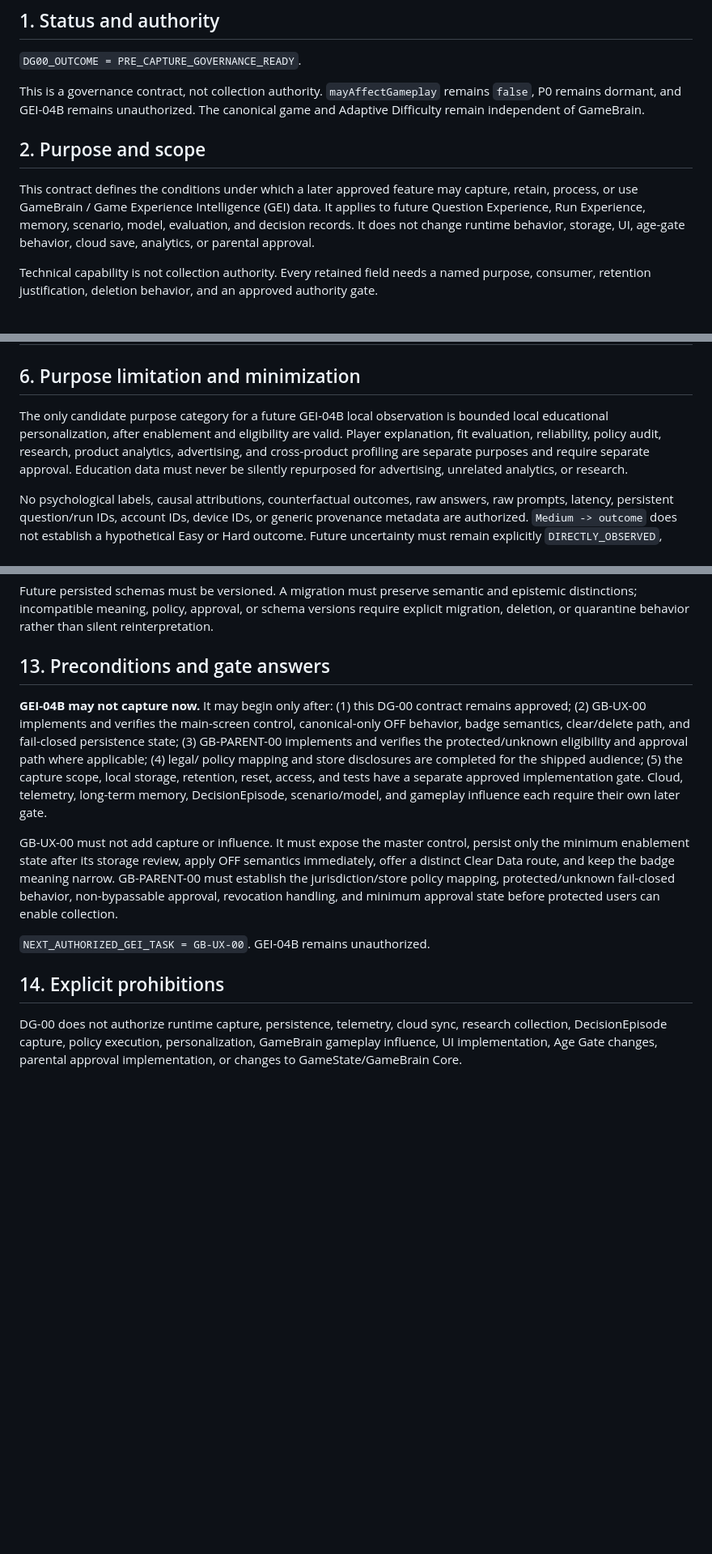
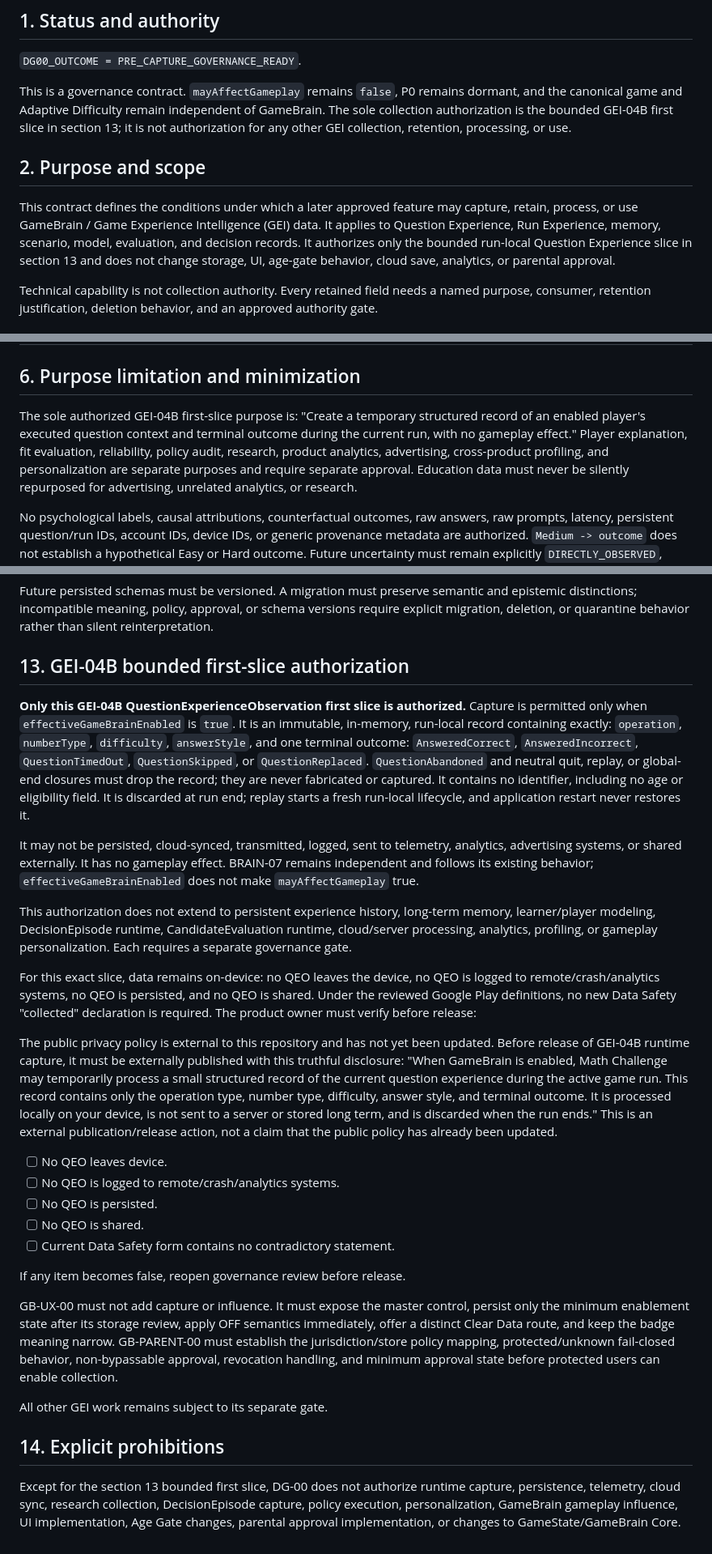
Before and after one commit to Strike87/math-challenge-flutter, a Markdown page: docs/game_brain_dg00_pre_capture_data_governance.md, 3 parts joined by grey strips. Shown at 81% size. Rendered like a GitHub page; blank space fills up the shorter version.

Commit message:
Align GEI run-local capture governance

```diff
--- a/docs/game_brain_dg00_pre_capture_data_governance.md
+++ b/docs/game_brain_dg00_pre_capture_data_governance.md
@@ -4,18 +4,20 @@
 
 `DG00_OUTCOME = PRE_CAPTURE_GOVERNANCE_READY`.
 
-This is a governance contract, not collection authority. `mayAffectGameplay`
-remains `false`, P0 remains dormant, and GEI-04B remains unauthorized. The
-canonical game and Adaptive Difficulty remain independent of GameBrain.
+This is a governance contract. `mayAffectGameplay` remains `false`, P0 remains
+dormant, and the canonical game and Adaptive Difficulty remain independent of
+GameBrain. The sole collection authorization is the bounded GEI-04B first
+slice in section 13; it is not authorization for any other GEI collection,
+retention, processing, or use.
 
 ## 2. Purpose and scope
 
 This contract defines the conditions under which a later approved feature may
 capture, retain, process, or use GameBrain / Game Experience Intelligence
-(GEI) data. It applies to future Question Experience, Run Experience, memory,
-scenario, model, evaluation, and decision records. It does not change runtime
-behavior, storage, UI, age-gate behavior, cloud save, analytics, or parental
-approval.
+(GEI) data. It applies to Question Experience, Run Experience, memory,
+scenario, model, evaluation, and decision records. It authorizes only the
+bounded run-local Question Experience slice in section 13 and does not change
+storage, UI, age-gate behavior, cloud save, analytics, or parental approval.
 
 Technical capability is not collection authority. Every retained field needs a
 named purpose, consumer, retention justification, deletion behavior, and an
@@ -66,10 +68,11 @@ harmless: an aggregate can become a more sensitive educational profile.
 
 ## 6. Purpose limitation and minimization
 
-The only candidate purpose category for a future GEI-04B local observation is
-bounded local educational personalization, after enablement and eligibility
-are valid. Player explanation, fit evaluation, reliability, policy audit,
-research, product analytics, advertising, and cross-product profiling are
+The sole authorized GEI-04B first-slice purpose is: "Create a temporary
+structured record of an enabled player's executed question context and
+terminal outcome during the current run, with no gameplay effect." Player
+explanation, fit evaluation, reliability, policy audit, research, product
+analytics, advertising, cross-product profiling, and personalization are
 separate purposes and require separate approval. Education data must never be
 silently repurposed for advertising, unrelated analytics, or research.
 
@@ -196,18 +200,53 @@ and epistemic distinctions; incompatible meaning, policy, approval, or schema
 versions require explicit migration, deletion, or quarantine behavior rather
 than silent reinterpretation.
 
-## 13. Preconditions and gate answers
+## 13. GEI-04B bounded first-slice authorization
 
-**GEI-04B may not capture now.** It may begin only after: (1) this DG-00
-contract remains approved; (2) GB-UX-00 implements and verifies the main-screen
-control, canonical-only OFF behavior, badge semantics, clear/delete path, and
-fail-closed persistence state; (3) GB-PARENT-00 implements and verifies the
-protected/unknown eligibility and approval path where applicable; (4) legal/
-policy mapping and store disclosures are completed for the shipped audience;
-(5) the capture scope, local storage, retention, reset, access, and tests have
-a separate approved implementation gate. Cloud, telemetry, long-term memory,
-DecisionEpisode, scenario/model, and gameplay influence each require their own
-later gate.
+**Only this GEI-04B QuestionExperienceObservation first slice is authorized.**
+Capture is permitted only when `effectiveGameBrainEnabled` is `true`. It is an
+immutable, in-memory, run-local record containing exactly: `operation`,
+`numberType`, `difficulty`, `answerStyle`, and one terminal outcome:
+`AnsweredCorrect`, `AnsweredIncorrect`, `QuestionTimedOut`, `QuestionSkipped`,
+or `QuestionReplaced`. `QuestionAbandoned` and neutral quit, replay, or
+global-end closures must drop the record; they are never fabricated or
+captured. It contains no identifier, including no age or eligibility field. It
+is discarded at run end; replay starts a fresh run-local lifecycle, and
+application restart never restores it.
+
+It may not be persisted, cloud-synced, transmitted, logged, sent to telemetry,
+analytics, advertising systems, or shared externally. It has no gameplay
+effect. BRAIN-07 remains independent and follows its existing behavior;
+`effectiveGameBrainEnabled` does not make `mayAffectGameplay` true.
+
+This authorization does not extend to persistent experience history, long-term
+memory, learner/player modeling, DecisionEpisode runtime, CandidateEvaluation
+runtime, cloud/server processing, analytics, profiling, or gameplay
+personalization. Each requires a separate governance gate.
+
+For this exact slice, data remains on-device: no QEO leaves the device, no QEO
+is logged to remote/crash/analytics systems, no QEO is persisted, and no QEO
+is shared. Under the reviewed Google Play definitions, no new Data Safety
+"collected" declaration is required. The product owner must verify before
+release:
+
+The public privacy policy is external to this repository and has not yet been
+updated. Before release of GEI-04B runtime capture, it must be externally
+published with this truthful disclosure: "When GameBrain is enabled, Math
+Challenge may temporarily process a small structured record of the current
+question experience during the active game run. This record contains only the
+operation type, number type, difficulty, answer style, and terminal outcome.
+It is processed locally on your device, is not sent to a server or stored long
+term, and is discarded when the run ends." This is an external
+publication/release action, not a claim that the public policy has already
+been updated.
+
+- [ ] No QEO leaves device.
+- [ ] No QEO is logged to remote/crash/analytics systems.
+- [ ] No QEO is persisted.
+- [ ] No QEO is shared.
+- [ ] Current Data Safety form contains no contradictory statement.
+
+If any item becomes false, reopen governance review before release.
 
 GB-UX-00 must not add capture or influence. It must expose the master control,
 persist only the minimum enablement state after its storage review, apply OFF
@@ -217,11 +256,12 @@ mapping, protected/unknown fail-closed behavior, non-bypassable approval,
 revocation handling, and minimum approval state before protected users can
 enable collection.
 
-`NEXT_AUTHORIZED_GEI_TASK = GB-UX-00`. GEI-04B remains unauthorized.
+All other GEI work remains subject to its separate gate.
 
 ## 14. Explicit prohibitions
 
-DG-00 does not authorize runtime capture, persistence, telemetry, cloud sync,
-research collection, DecisionEpisode capture, policy execution, personalization,
-GameBrain gameplay influence, UI implementation, Age Gate changes, parental
-approval implementation, or changes to GameState/GameBrain Core.
+Except for the section 13 bounded first slice, DG-00 does not authorize runtime
+capture, persistence, telemetry, cloud sync, research collection,
+DecisionEpisode capture, policy execution, personalization, GameBrain gameplay
+influence, UI implementation, Age Gate changes, parental approval
+implementation, or changes to GameState/GameBrain Core.
```
Also changed, not shown: other parts of docs/game_brain_dg00_pre_capture_data_governance.md (+12 -11 lines).
